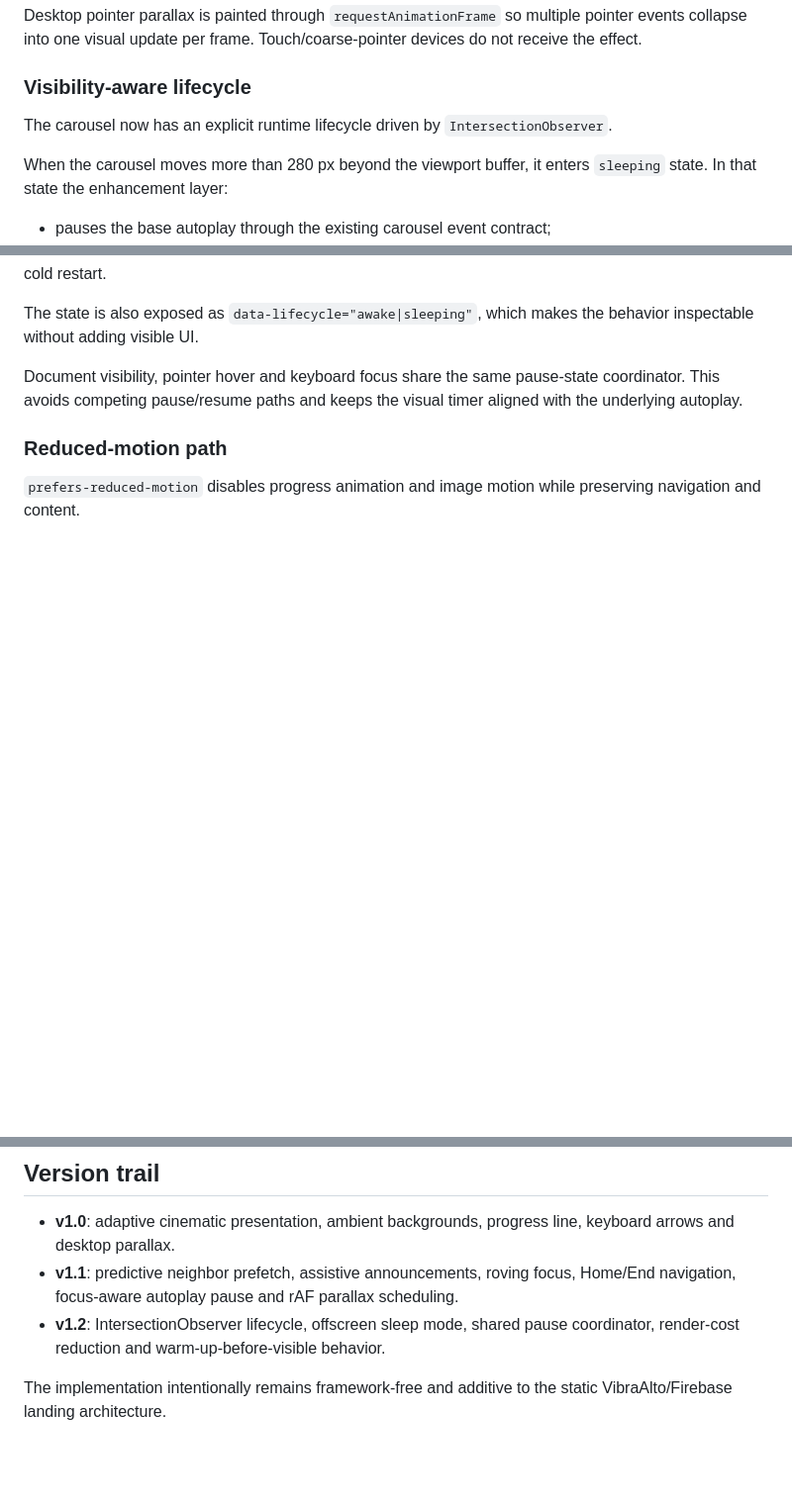
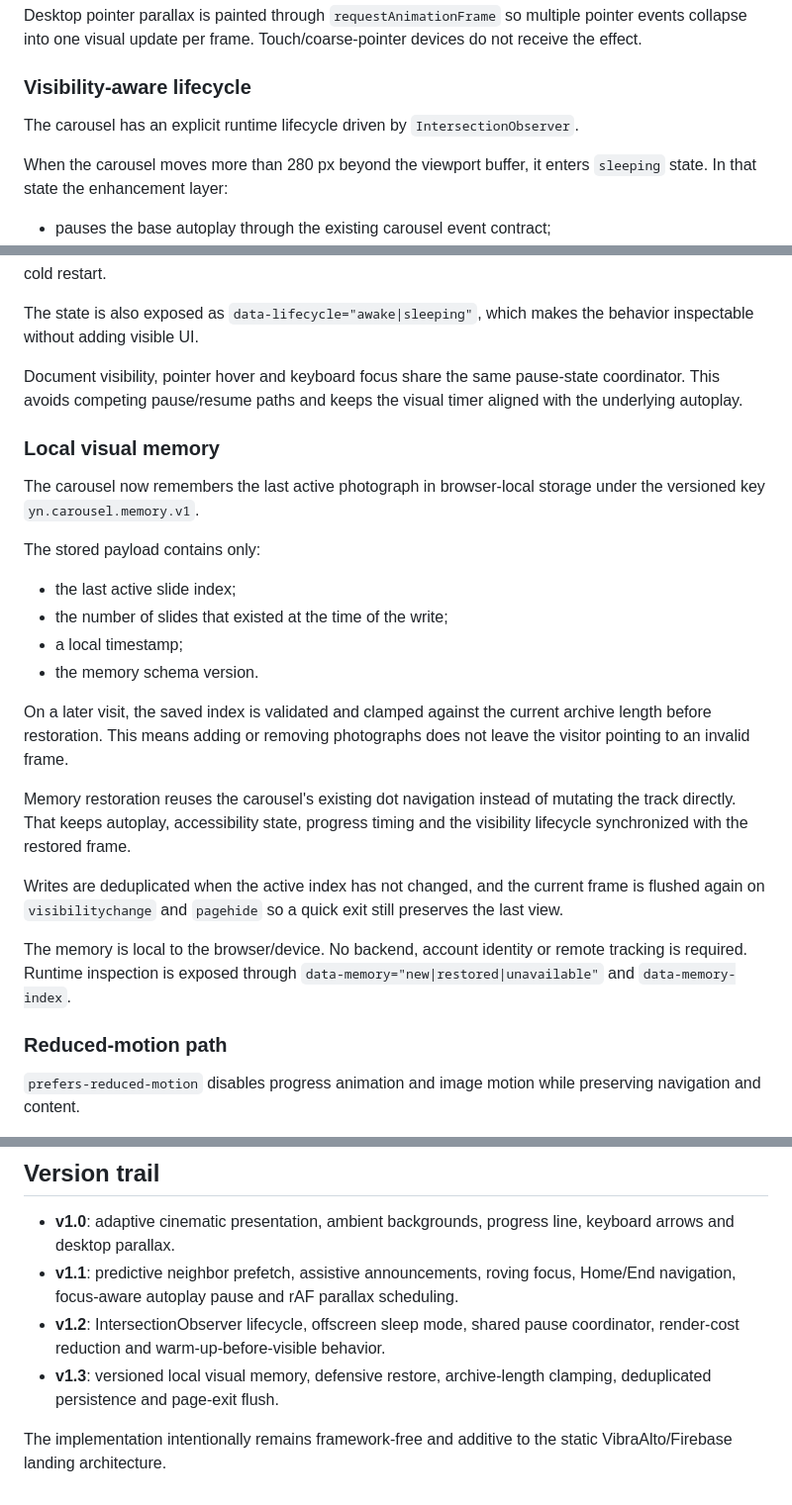
Before and after one commit to leoncanales23/yass-noir-os, a Markdown page: docs/cinematic-carousel.md, 3 parts joined by grey strips. Shown at 99% size. Drawn GitHub-style; blank space fills up the shorter version.

Commit message:
docs: register cinematic visual memory v1.3

```diff
--- a/docs/cinematic-carousel.md
+++ b/docs/cinematic-carousel.md
@@ -38,7 +38,7 @@ Desktop pointer parallax is painted through `requestAnimationFrame` so multiple
 
 ### Visibility-aware lifecycle
 
-The carousel now has an explicit runtime lifecycle driven by `IntersectionObserver`.
+The carousel has an explicit runtime lifecycle driven by `IntersectionObserver`.
 
 When the carousel moves more than 280 px beyond the viewport buffer, it enters `sleeping` state. In that state the enhancement layer:
 
@@ -56,6 +56,25 @@ The state is also exposed as `data-lifecycle="awake|sleeping"`, which makes the
 
 Document visibility, pointer hover and keyboard focus share the same pause-state coordinator. This avoids competing pause/resume paths and keeps the visual timer aligned with the underlying autoplay.
 
+### Local visual memory
+
+The carousel now remembers the last active photograph in browser-local storage under the versioned key `yn.carousel.memory.v1`.
+
+The stored payload contains only:
+
+- the last active slide index;
+- the number of slides that existed at the time of the write;
+- a local timestamp;
+- the memory schema version.
+
+On a later visit, the saved index is validated and clamped against the current archive length before restoration. This means adding or removing photographs does not leave the visitor pointing to an invalid frame.
+
+Memory restoration reuses the carousel's existing dot navigation instead of mutating the track directly. That keeps autoplay, accessibility state, progress timing and the visibility lifecycle synchronized with the restored frame.
+
+Writes are deduplicated when the active index has not changed, and the current frame is flushed again on `visibilitychange` and `pagehide` so a quick exit still preserves the last view.
+
+The memory is local to the browser/device. No backend, account identity or remote tracking is required. Runtime inspection is exposed through `data-memory="new|restored|unavailable"` and `data-memory-index`.
+
 ### Reduced-motion path
 
 `prefers-reduced-motion` disables progress animation and image motion while preserving navigation and content.
@@ -65,5 +84,6 @@ Document visibility, pointer hover and keyboard focus share the same pause-state
 - **v1.0**: adaptive cinematic presentation, ambient backgrounds, progress line, keyboard arrows and desktop parallax.
 - **v1.1**: predictive neighbor prefetch, assistive announcements, roving focus, Home/End navigation, focus-aware autoplay pause and rAF parallax scheduling.
 - **v1.2**: IntersectionObserver lifecycle, offscreen sleep mode, shared pause coordinator, render-cost reduction and warm-up-before-visible behavior.
+- **v1.3**: versioned local visual memory, defensive restore, archive-length clamping, deduplicated persistence and page-exit flush.
 
 The implementation intentionally remains framework-free and additive to the static VibraAlto/Firebase landing architecture.
```
